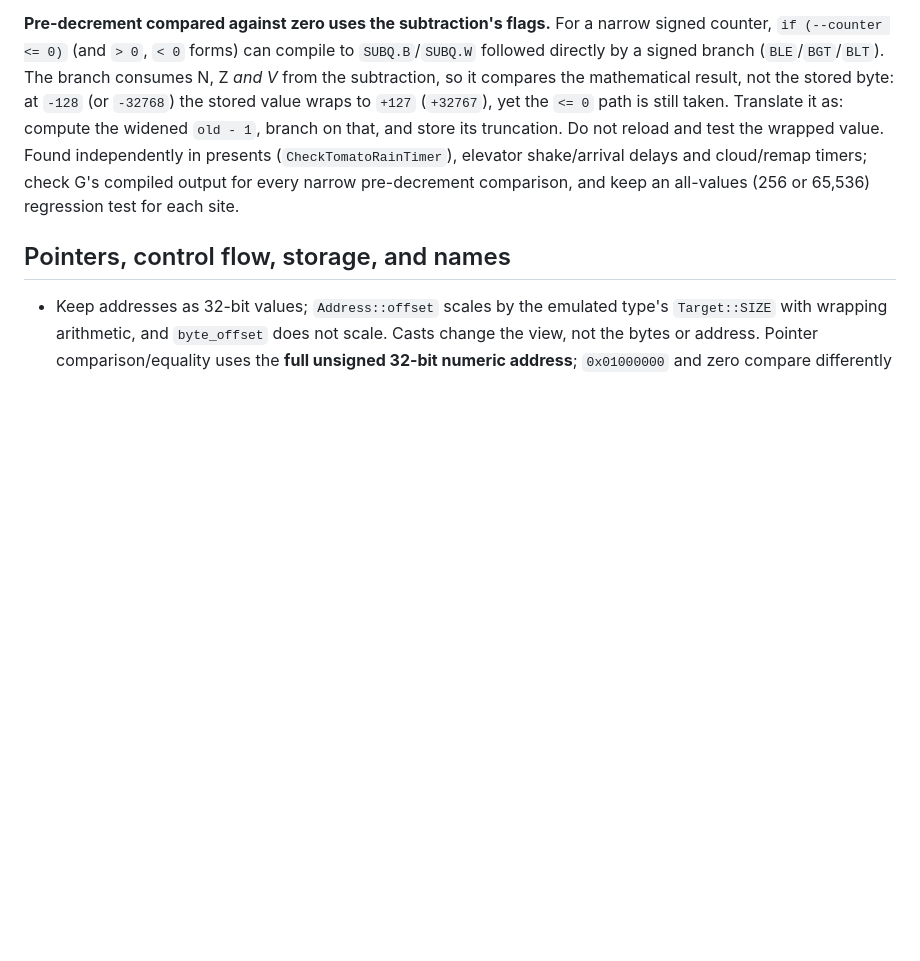
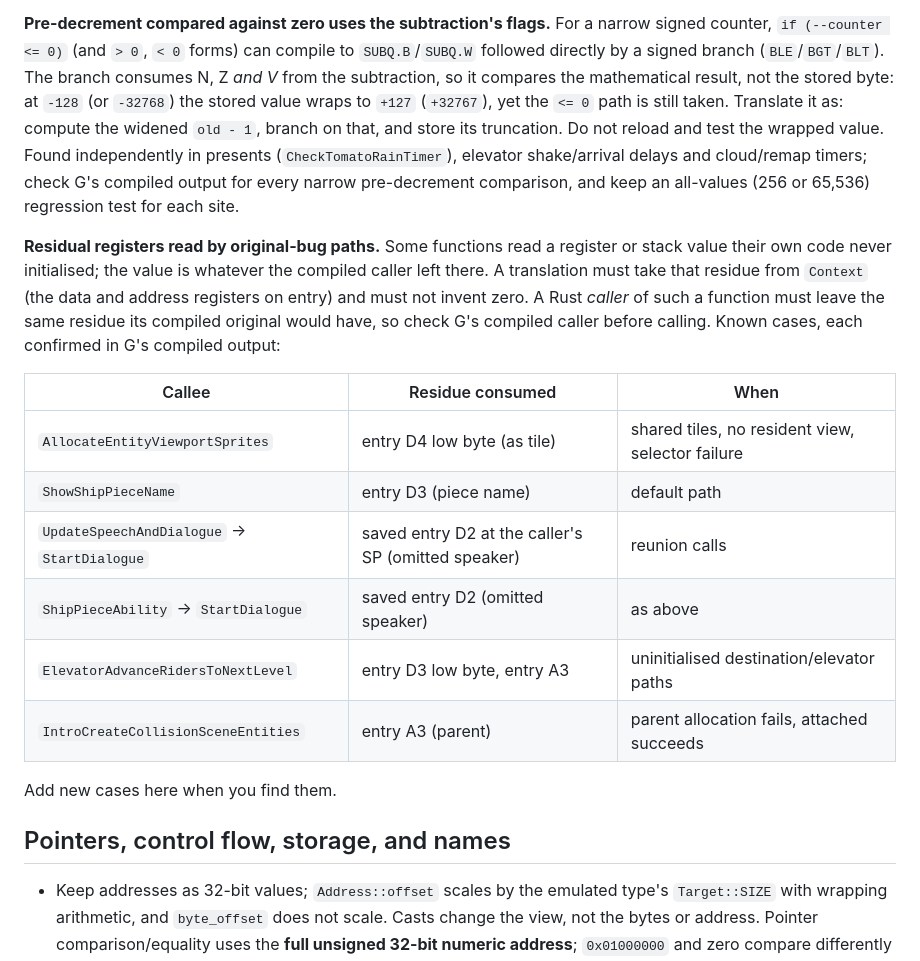
Before and after one commit to mschienbein/toejam-earl-port, a Markdown page: docs/TRANSLATION.md, the part around the change. Rendered like a GitHub page; blank space fills up the shorter version.

Commit message:
TRANSLATION.md: residual registers consumed by original-bug paths (callers must preserve compiled residues)

```diff
--- a/docs/TRANSLATION.md
+++ b/docs/TRANSLATION.md
@@ -366,6 +366,24 @@ shake/arrival delays and cloud/remap timers; check G's compiled output for every
 narrow pre-decrement comparison, and keep an all-values (256 or 65,536) regression
 test for each site.
 
+**Residual registers read by original-bug paths.** Some functions read a register or
+stack value their own code never initialised; the value is whatever the compiled
+caller left there. A translation must take that residue from `Context` (the data and
+address registers on entry) and must not invent zero. A Rust *caller* of such a
+function must leave the same residue its compiled original would have, so check G's
+compiled caller before calling. Known cases, each confirmed in G's compiled output:
+
+| Callee | Residue consumed | When |
+| --- | --- | --- |
+| `AllocateEntityViewportSprites` | entry D4 low byte (as tile) | shared tiles, no resident view, selector failure |
+| `ShowShipPieceName` | entry D3 (piece name) | default path |
+| `UpdateSpeechAndDialogue` → `StartDialogue` | saved entry D2 at the caller's SP (omitted speaker) | reunion calls |
+| `ShipPieceAbility` → `StartDialogue` | saved entry D2 (omitted speaker) | as above |
+| `ElevatorAdvanceRidersToNextLevel` | entry D3 low byte, entry A3 | uninitialised destination/elevator paths |
+| `IntroCreateCollisionSceneEntities` | entry A3 (parent) | parent allocation fails, attached succeeds |
+
+Add new cases here when you find them.
+
 ## Pointers, control flow, storage, and names
 
 - Keep addresses as 32-bit values; `Address::offset` scales by the emulated type's
```
